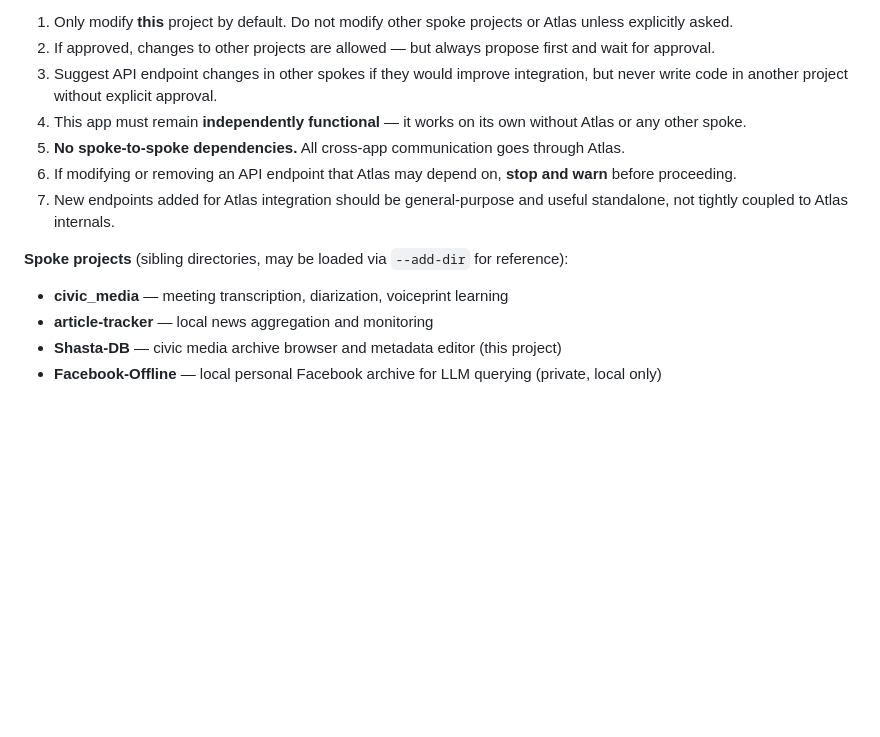
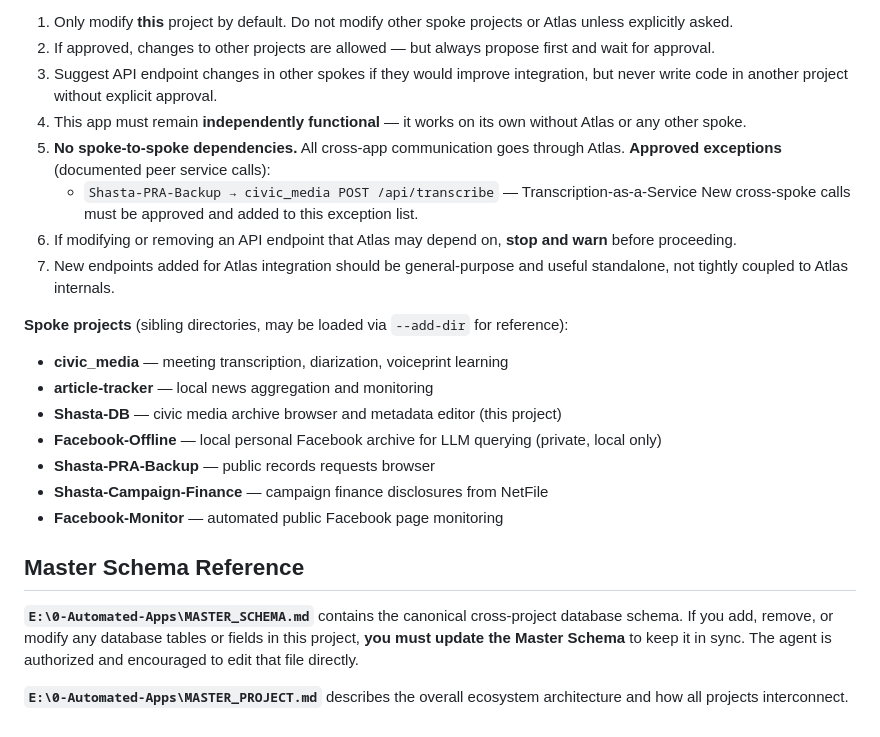
Before and after one commit to bnowain/shasta-db, a Markdown page: CLAUDE.md, the part around the change. Drawn GitHub-style; blank space fills up the shorter version.

Commit message:
Update CLAUDE.md with cross-spoke exception rules and Master Schema reference
Co-Authored-By: Claude Opus 4.6 <noreply@anthropic.com>

```diff
--- a/CLAUDE.md
+++ b/CLAUDE.md
@@ -79,6 +79,9 @@ This project is a spoke in the **Atlas** hub-and-spoke ecosystem. Atlas is a cen
 3. Suggest API endpoint changes in other spokes if they would improve integration, but never write code in another project without explicit approval.
 4. This app must remain **independently functional** — it works on its own without Atlas or any other spoke.
 5. **No spoke-to-spoke dependencies.** All cross-app communication goes through Atlas.
+   **Approved exceptions** (documented peer service calls):
+   - `Shasta-PRA-Backup → civic_media POST /api/transcribe` — Transcription-as-a-Service
+   New cross-spoke calls must be approved and added to this exception list.
 6. If modifying or removing an API endpoint that Atlas may depend on, **stop and warn** before proceeding.
 7. New endpoints added for Atlas integration should be general-purpose and useful standalone, not tightly coupled to Atlas internals.
 
@@ -88,3 +91,16 @@ This project is a spoke in the **Atlas** hub-and-spoke ecosystem. Atlas is a cen
 - **article-tracker** — local news aggregation and monitoring
 - **Shasta-DB** — civic media archive browser and metadata editor (this project)
 - **Facebook-Offline** — local personal Facebook archive for LLM querying (private, local only)
+- **Shasta-PRA-Backup** — public records requests browser
+- **Shasta-Campaign-Finance** — campaign finance disclosures from NetFile
+- **Facebook-Monitor** — automated public Facebook page monitoring
+
+## Master Schema Reference
+
+**`E:\0-Automated-Apps\MASTER_SCHEMA.md`** contains the canonical cross-project
+database schema. If you add, remove, or modify any database tables or fields in
+this project, **you must update the Master Schema** to keep it in sync. The agent
+is authorized and encouraged to edit that file directly.
+
+**`E:\0-Automated-Apps\MASTER_PROJECT.md`** describes the overall ecosystem
+architecture and how all projects interconnect.
```
Also changed, not shown: lastsession.md (added, +11 -0 lines).
